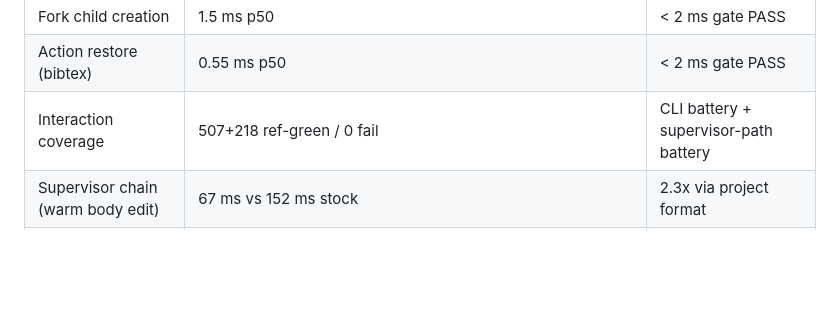
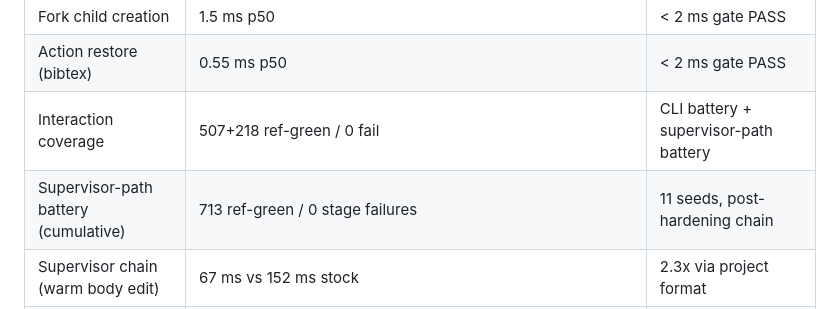
Before and after one commit to tmonk/tectdist, a Markdown page: docs/BT100_STATUS.md, the part around the change. Drawn GitHub-style; blank space fills up the shorter version.

Commit message:
docs: cumulative supervisor-path battery row (713 pairs, 11 seeds); steady-state verification noted

```diff
--- a/docs/BT100_STATUS.md
+++ b/docs/BT100_STATUS.md
@@ -34,6 +34,7 @@ modifications documented in `docs/FORK_SERVER_DESIGN.md`.
 | Fork child creation | 1.5 ms p50 | < 2 ms gate PASS |
 | Action restore (bibtex) | 0.55 ms p50 | < 2 ms gate PASS |
 | Interaction coverage | 507+218 ref-green / 0 fail | CLI battery + supervisor-path battery |
+| Supervisor-path battery (cumulative) | 713 ref-green / 0 stage failures | 11 seeds, post-hardening chain |
 | Supervisor chain (warm body edit) | 67 ms vs 152 ms stock | 2.3x via project format |
 | Supervisor chain (unchanged rebuild) | 12 ms vs 152 ms stock | 12.7x via X4 gate |
 | Pipeline qualification | 7/7 | direct PDF through tex4ht |
```
